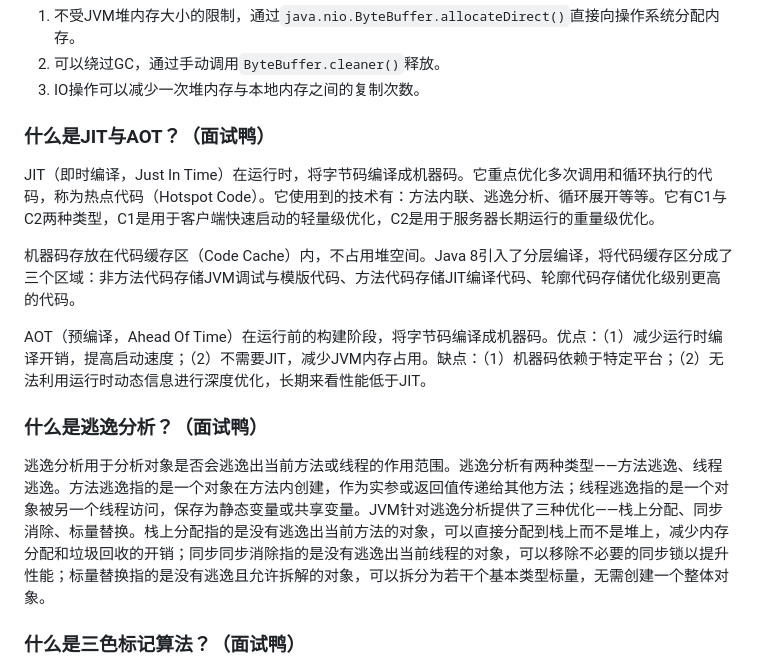
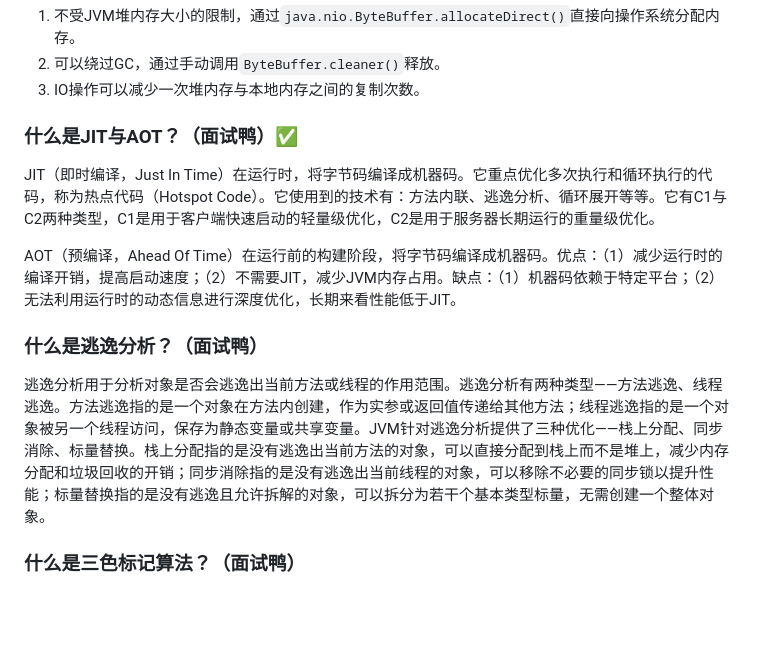
Before and after one commit to yaner-here/notebook, a Markdown page: Java八股.md, the part around the change. Drawn GitHub-style; blank space fills up the shorter version.

Commit message:
update: Java

```diff
--- a/Java八股.md
+++ b/Java八股.md
@@ -534,17 +534,15 @@ JVM会为每个线程分配一小块堆内存，称为TLAB（Thread Local Alloca
 2. 可以绕过GC，通过手动调用`ByteBuffer.cleaner()`释放。
 3. IO操作可以减少一次堆内存与本地内存之间的复制次数。
 
-### 什么是JIT与AOT？（面试鸭）
+### 什么是JIT与AOT？（面试鸭）✅
 
-JIT（即时编译，Just In Time）在运行时，将字节码编译成机器码。它重点优化多次调用和循环执行的代码，称为热点代码（Hotspot Code）。它使用到的技术有：方法内联、逃逸分析、循环展开等等。它有C1与C2两种类型，C1是用于客户端快速启动的轻量级优化，C2是用于服务器长期运行的重量级优化。
+JIT（即时编译，Just In Time）在运行时，将字节码编译成机器码。它重点优化多次执行和循环执行的代码，称为热点代码（Hotspot Code）。它使用到的技术有：方法内联、逃逸分析、循环展开等等。它有C1与C2两种类型，C1是用于客户端快速启动的轻量级优化，C2是用于服务器长期运行的重量级优化。
 
-机器码存放在代码缓存区（Code Cache）内，不占用堆空间。Java 8引入了分层编译，将代码缓存区分成了三个区域：非方法代码存储JVM调试与模版代码、方法代码存储JIT编译代码、轮廓代码存储优化级别更高的代码。
-
-AOT（预编译，Ahead Of Time）在运行前的构建阶段，将字节码编译成机器码。优点：（1）减少运行时编译开销，提高启动速度；（2）不需要JIT，减少JVM内存占用。缺点：（1）机器码依赖于特定平台；（2）无法利用运行时动态信息进行深度优化，长期来看性能低于JIT。
+AOT（预编译，Ahead Of Time）在运行前的构建阶段，将字节码编译成机器码。优点：（1）减少运行时的编译开销，提高启动速度；（2）不需要JIT，减少JVM内存占用。缺点：（1）机器码依赖于特定平台；（2）无法利用运行时的动态信息进行深度优化，长期来看性能低于JIT。
 
 ### 什么是逃逸分析？（面试鸭）
 
-逃逸分析用于分析对象是否会逃逸出当前方法或线程的作用范围。逃逸分析有两种类型——方法逃逸、线程逃逸。方法逃逸指的是一个对象在方法内创建，作为实参或返回值传递给其他方法；线程逃逸指的是一个对象被另一个线程访问，保存为静态变量或共享变量。JVM针对逃逸分析提供了三种优化——栈上分配、同步消除、标量替换。栈上分配指的是没有逃逸出当前方法的对象，可以直接分配到栈上而不是堆上，减少内存分配和垃圾回收的开销；同步同步消除指的是没有逃逸出当前线程的对象，可以移除不必要的同步锁以提升性能；标量替换指的是没有逃逸且允许拆解的对象，可以拆分为若干个基本类型标量，无需创建一个整体对象。
+逃逸分析用于分析对象是否会逃逸出当前方法或线程的作用范围。逃逸分析有两种类型——方法逃逸、线程逃逸。方法逃逸指的是一个对象在方法内创建，作为实参或返回值传递给其他方法；线程逃逸指的是一个对象被另一个线程访问，保存为静态变量或共享变量。JVM针对逃逸分析提供了三种优化——栈上分配、同步消除、标量替换。栈上分配指的是没有逃逸出当前方法的对象，可以直接分配到栈上而不是堆上，减少内存分配和垃圾回收的开销；同步消除指的是没有逃逸出当前线程的对象，可以移除不必要的同步锁以提升性能；标量替换指的是没有逃逸且允许拆解的对象，可以拆分为若干个基本类型标量，无需创建一个整体对象。
 
 ### 什么是三色标记算法？（面试鸭）
 
```
